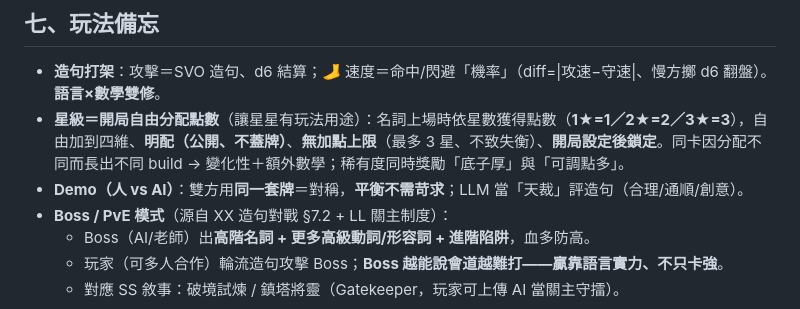
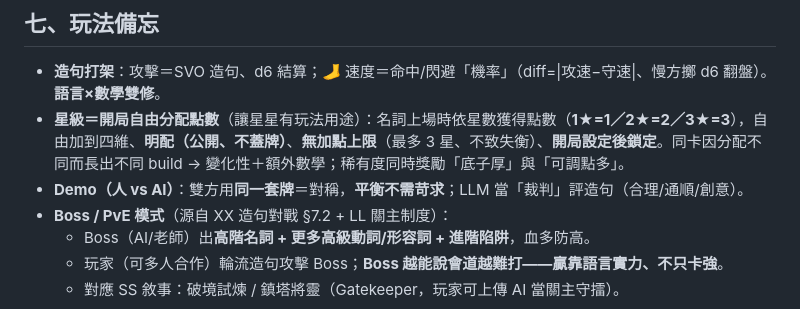
Before and after one commit to colombo0718/strategy-space, a Markdown page: SentenceSummoner/DECK-DESIGN.md, the part around the change. Drawn GitHub-style.

```diff
--- a/SentenceSummoner/DECK-DESIGN.md
+++ b/SentenceSummoner/DECK-DESIGN.md
@@ -54,7 +54,7 @@
 
 - **造句打架**：攻擊＝SVO 造句、d6 結算；🦶 速度＝命中/閃避「機率」（diff=|攻速−守速|、慢方擲 d6 翻盤）。**語言×數學雙修**。
 - **星級＝開局自由分配點數**（讓星星有玩法用途）：名詞上場時依星數獲得點數（**1★=1／2★=2／3★=3**），自由加到四維、**明配（公開、不蓋牌）**、**無加點上限**（最多 3 星、不致失衡）、**開局設定後鎖定**。同卡因分配不同而長出不同 build → 變化性＋額外數學；稀有度同時獎勵「底子厚」與「可調點多」。
-- **Demo（人 vs AI）**：雙方用**同一套牌**＝對稱，**平衡不需苛求**；LLM 當「天裁」評造句（合理/通順/創意）。
+- **Demo（人 vs AI）**：雙方用**同一套牌**＝對稱，**平衡不需苛求**；LLM 當「裁判」評造句（合理/通順/創意）。
 - **Boss / PvE 模式**（源自 XX 造句對戰 §7.2 + LL 關主制度）：
   - Boss（AI/老師）出**高階名詞 + 更多高級動詞/形容詞 + 進階陷阱**，血多防高。
   - 玩家（可多人合作）輪流造句攻擊 Boss；**Boss 越能說會道越難打——贏靠語言實力、不只卡強**。
```
Also changed, not shown: SentenceSummoner/GAME-RULES.md (+12 -12 lines), SentenceSummoner/TEACHING-CURRICULUM.md (+2 -2 lines).
